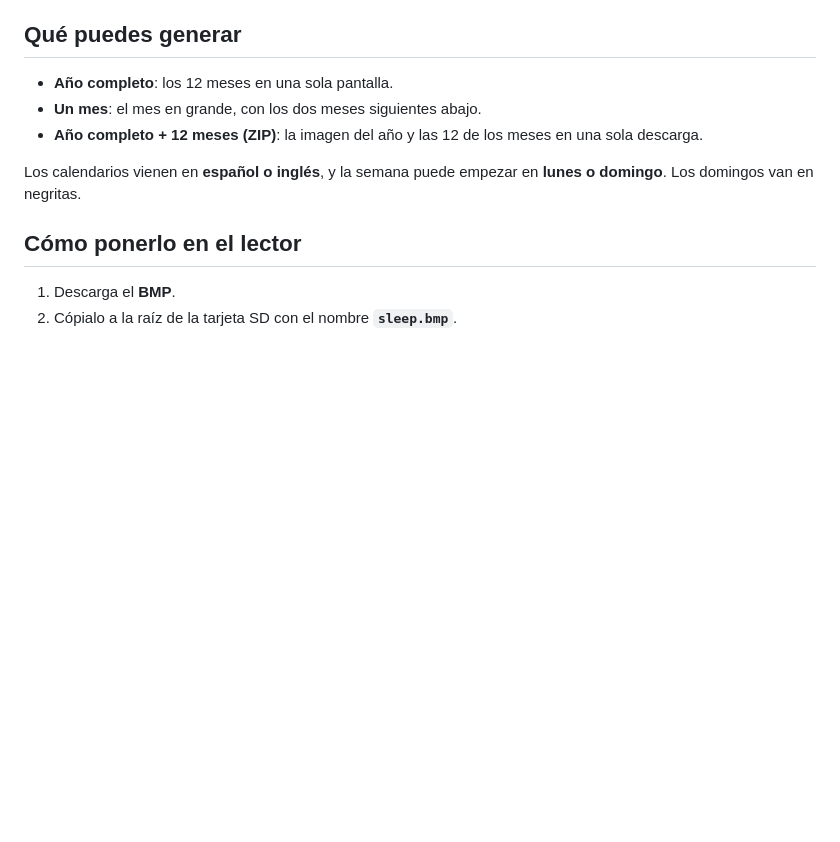
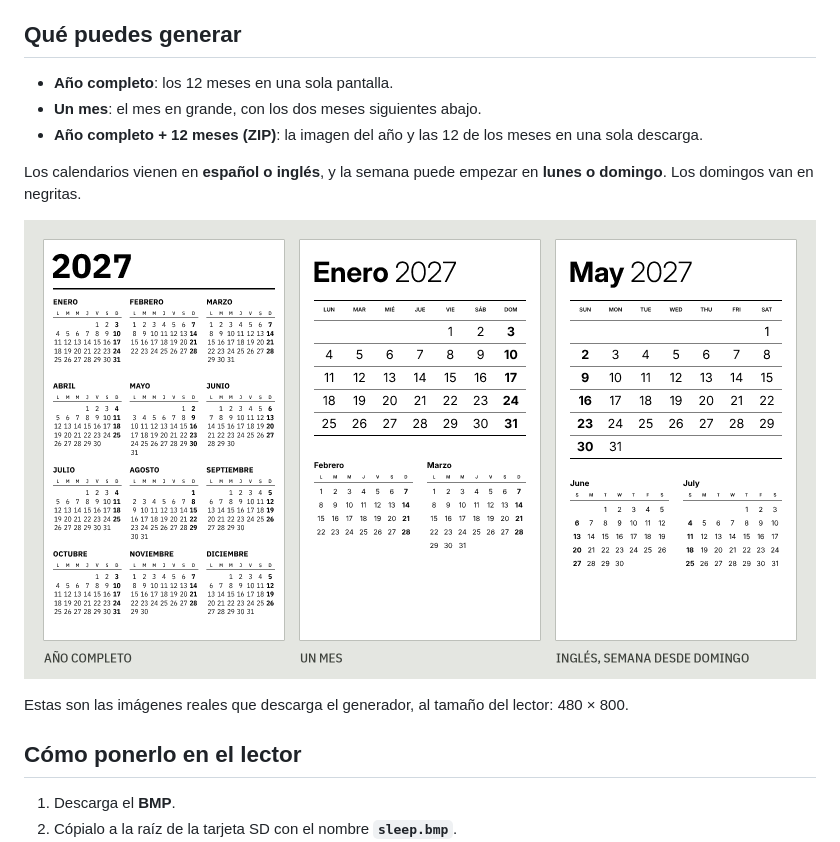
Before and after one commit to aendom/crosspoint-calendar, a Markdown page: README.es.md, the part around the change. Rendered like a GitHub page; pictures changed too: docs/results-es.png (added); blank space fills up the shorter version.

Commit message:
Show real year and month results in the READMEs
Co-Authored-By: Claude Opus 5.5 <noreply@anthropic.com>
Claude-Session: https://claude.ai/code/session_01XucrxsDuxiyZxiYkhs2Wb3

```diff
--- a/README.es.md
+++ b/README.es.md
@@ -17,6 +17,10 @@ Elige un diseño, un año y, si quieres, un mes. Descarga la imagen y cópiala a
 - **Año completo + 12 meses (ZIP)**: la imagen del año y las 12 de los meses en una sola descarga.
 
 Los calendarios vienen en **español o inglés**, y la semana puede empezar en **lunes o domingo**. Los domingos van en negritas.
+
+![Calendarios anual y mensual hechos con el generador](docs/results-es.png)
+
+Estas son las imágenes reales que descarga el generador, al tamaño del lector: 480 × 800.
 
 ## Cómo ponerlo en el lector
 
```
Also changed, not shown: README.md (+4 -0 lines), docs/results-en.png (added).
